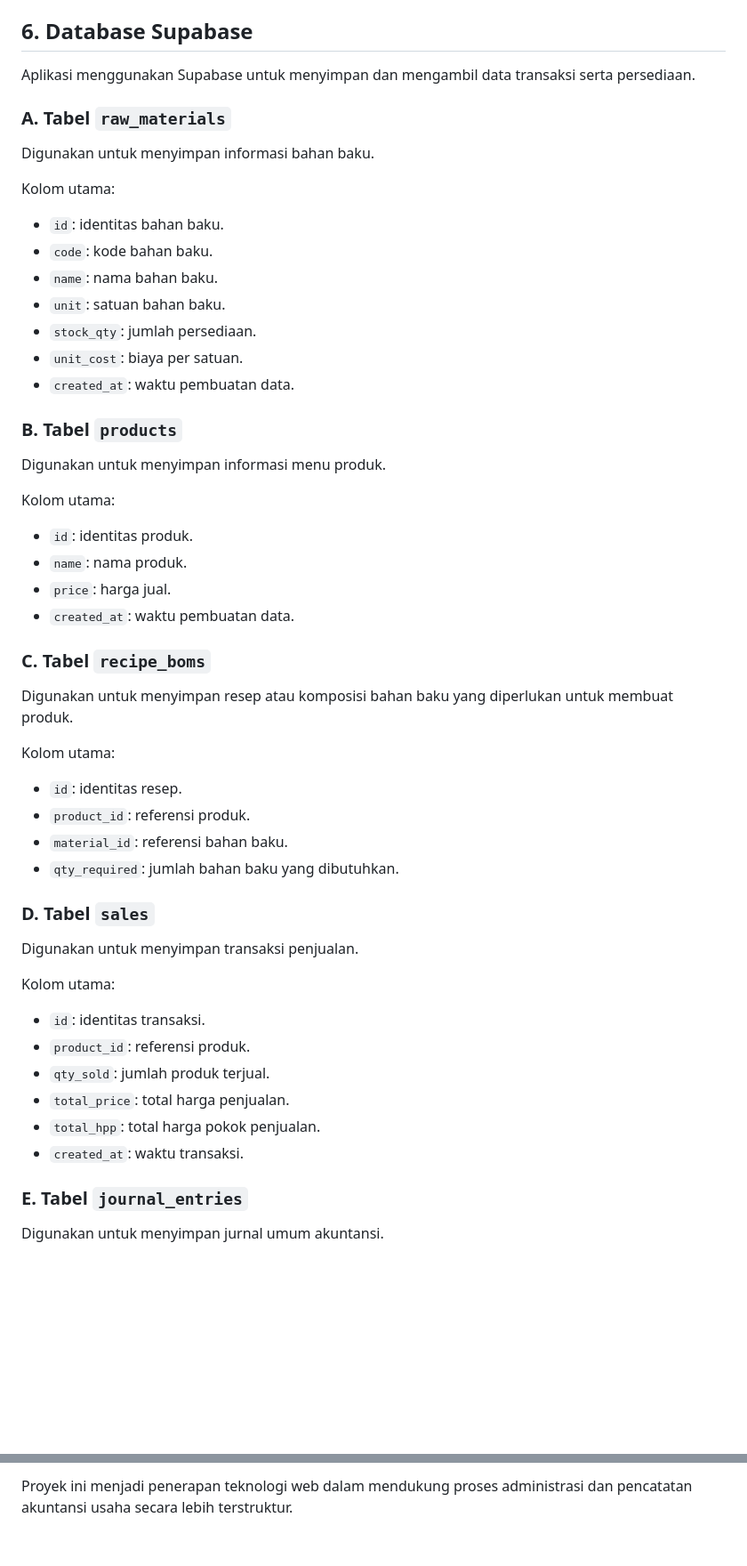
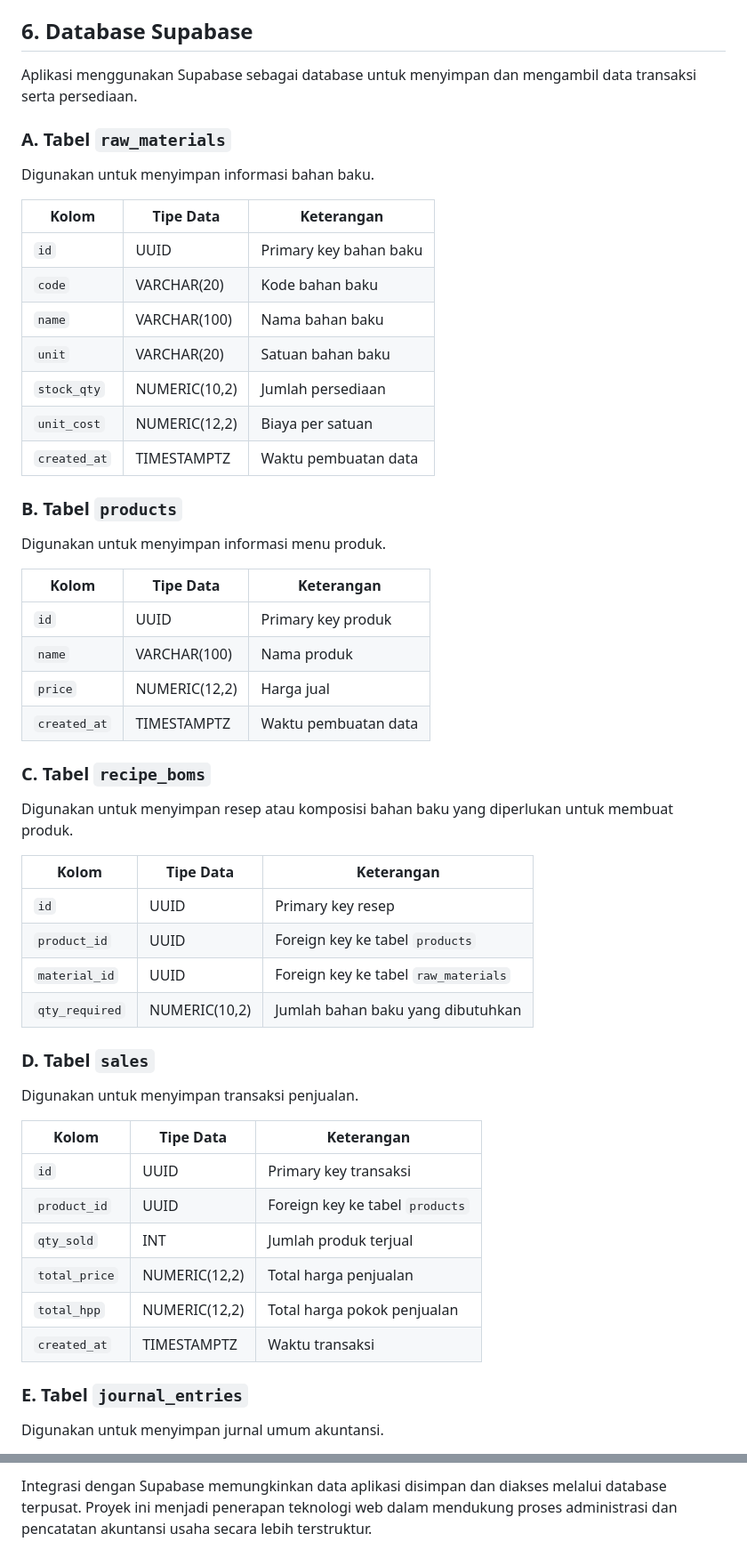
Before and after one commit to imaninashdrina/daily-coffee-accounting, a Markdown page: README.md, 2 parts joined by grey strips. Shown at 89% size. Drawn GitHub-style; blank space fills up the shorter version.

```diff
--- a/README.md
+++ b/README.md
@@ -98,52 +98,56 @@ Keterangan:
 
 ## 6. Database Supabase
 
-Aplikasi menggunakan Supabase untuk menyimpan dan mengambil data transaksi serta persediaan.
+Aplikasi menggunakan Supabase sebagai database untuk menyimpan dan mengambil data transaksi serta persediaan.
 
 ### A. Tabel `raw_materials`
 
 Digunakan untuk menyimpan informasi bahan baku.
 
-Kolom utama:
-- `id`: identitas bahan baku.
-- `code`: kode bahan baku.
-- `name`: nama bahan baku.
-- `unit`: satuan bahan baku.
-- `stock_qty`: jumlah persediaan.
-- `unit_cost`: biaya per satuan.
-- `created_at`: waktu pembuatan data.
+| Kolom | Tipe Data | Keterangan |
+|---|---|---|
+| `id` | UUID | Primary key bahan baku |
+| `code` | VARCHAR(20) | Kode bahan baku |
+| `name` | VARCHAR(100) | Nama bahan baku |
+| `unit` | VARCHAR(20) | Satuan bahan baku |
+| `stock_qty` | NUMERIC(10,2) | Jumlah persediaan |
+| `unit_cost` | NUMERIC(12,2) | Biaya per satuan |
+| `created_at` | TIMESTAMPTZ | Waktu pembuatan data |
 
 ### B. Tabel `products`
 
 Digunakan untuk menyimpan informasi menu produk.
 
-Kolom utama:
-- `id`: identitas produk.
-- `name`: nama produk.
-- `price`: harga jual.
-- `created_at`: waktu pembuatan data.
+| Kolom | Tipe Data | Keterangan |
+|---|---|---|
+| `id` | UUID | Primary key produk |
+| `name` | VARCHAR(100) | Nama produk |
+| `price` | NUMERIC(12,2) | Harga jual |
+| `created_at` | TIMESTAMPTZ | Waktu pembuatan data |
 
 ### C. Tabel `recipe_boms`
 
 Digunakan untuk menyimpan resep atau komposisi bahan baku yang diperlukan untuk membuat produk.
 
-Kolom utama:
-- `id`: identitas resep.
-- `product_id`: referensi produk.
-- `material_id`: referensi bahan baku.
-- `qty_required`: jumlah bahan baku yang dibutuhkan.
+| Kolom | Tipe Data | Keterangan |
+|---|---|---|
+| `id` | UUID | Primary key resep |
+| `product_id` | UUID | Foreign key ke tabel `products` |
+| `material_id` | UUID | Foreign key ke tabel `raw_materials` |
+| `qty_required` | NUMERIC(10,2) | Jumlah bahan baku yang dibutuhkan |
 
 ### D. Tabel `sales`
 
 Digunakan untuk menyimpan transaksi penjualan.
 
-Kolom utama:
-- `id`: identitas transaksi.
-- `product_id`: referensi produk.
-- `qty_sold`: jumlah produk terjual.
-- `total_price`: total harga penjualan.
-- `total_hpp`: total harga pokok penjualan.
-- `created_at`: waktu transaksi.
+| Kolom | Tipe Data | Keterangan |
+|---|---|---|
+| `id` | UUID | Primary key transaksi |
+| `product_id` | UUID | Foreign key ke tabel `products` |
+| `qty_sold` | INT | Jumlah produk terjual |
+| `total_price` | NUMERIC(12,2) | Total harga penjualan |
+| `total_hpp` | NUMERIC(12,2) | Total harga pokok penjualan |
+| `created_at` | TIMESTAMPTZ | Waktu transaksi |
 
 ### E. Tabel `journal_entries`
 
@@ -267,2 +315,2 @@ Daily Coffee Accounting merupakan aplikasi berbasis web untuk membantu pengelola
 
-Proyek ini menjadi penerapan teknologi web dalam mendukung proses administrasi dan pencatatan akuntansi usaha secara lebih terstruktur.
+Integrasi dengan Supabase memungkinkan data aplikasi disimpan dan diakses melalui database terpusat. Proyek ini menjadi penerapan teknologi web dalam mendukung proses administrasi dan pencatatan akuntansi usaha secara lebih terstruktur.
```
Also changed, not shown: other parts of README.md (+70 -26 lines).
